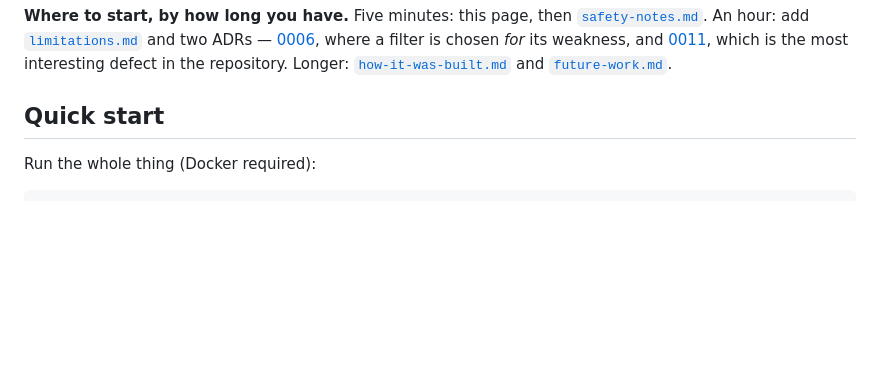
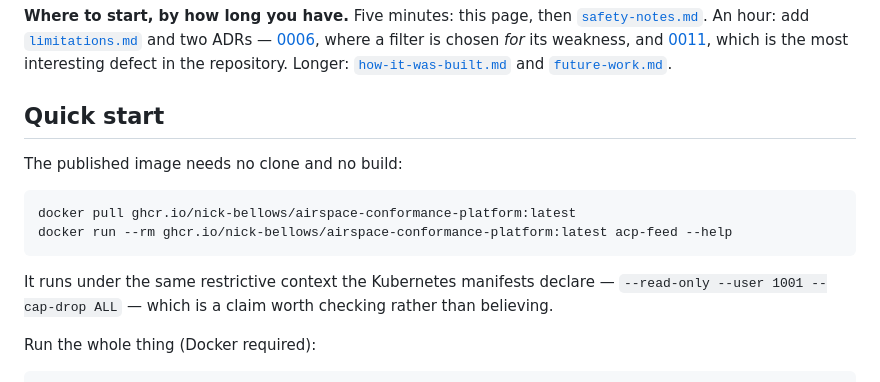
Before and after one commit to nick-bellows/airspace-conformance-platform, a Markdown page: README.md, the part around the change. Rendered like a GitHub page; blank space fills up the shorter version.

````diff
--- a/README.md
+++ b/README.md
@@ -288,6 +288,17 @@ the most interesting defect in the repository. Longer:
 
 ## Quick start
 
+The published image needs no clone and no build:
+
+```bash
+docker pull ghcr.io/nick-bellows/airspace-conformance-platform:latest
+docker run --rm ghcr.io/nick-bellows/airspace-conformance-platform:latest acp-feed --help
+```
+
+It runs under the same restrictive context the Kubernetes manifests declare —
+`--read-only --user 1001 --cap-drop ALL` — which is a claim worth checking
+rather than believing.
+
 Run the whole thing (Docker required):
 
 ```powershell
````
Also changed, not shown: docs/walkthroughs/m5-devsecops.md (+7 -4 lines).
